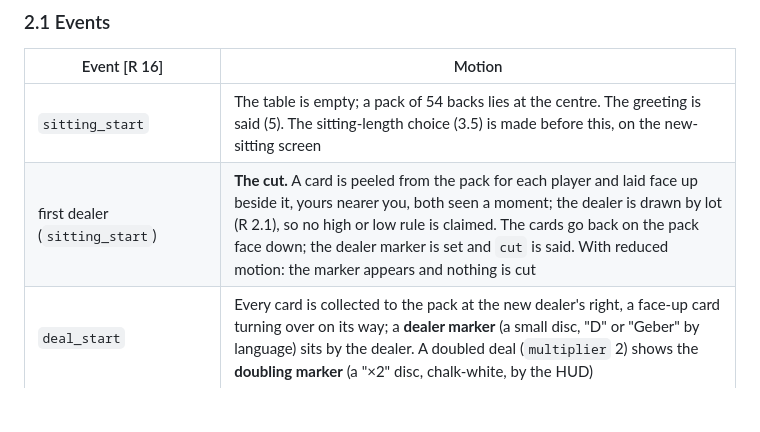
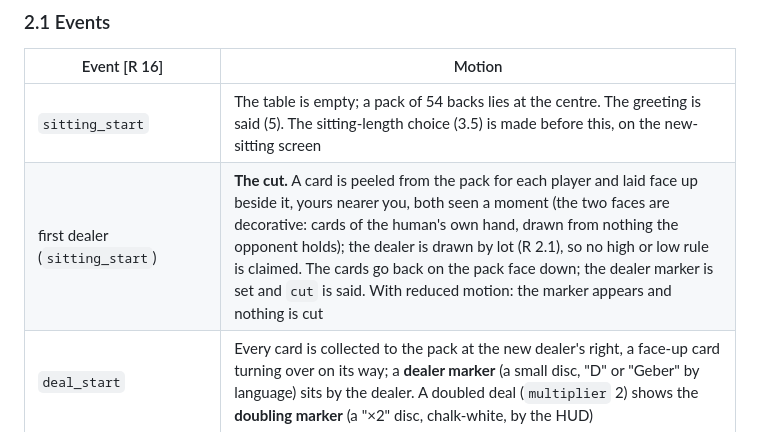
Before and after one commit to abartnof/strohmandeln, a Markdown page: docs/TABLE3D.md, the part around the change. GitHub-like rendering; blank space fills up the shorter version.

Commit message:
TABLE3D 2.1: the cut's faces are decorative
Review item 25: the two cards shown at the cut are cards of the human's own
hand and say nothing of the deal.

Co-Authored-By: Claude Sonnet 5.5 <noreply@anthropic.com>
Claude-Session: https://claude.ai/code/session_01UKVbJJrgrbPYFmY2QB3KJD

```diff
--- a/docs/TABLE3D.md
+++ b/docs/TABLE3D.md
@@ -156,7 +156,7 @@ Numbers below are at normal speed, starting values, tuned in play.
 | Event [R 16] | Motion |
 |---|---|
 | `sitting_start` | The table is empty; a pack of 54 backs lies at the centre. The greeting is said (5). The sitting-length choice (3.5) is made before this, on the new-sitting screen |
-| first dealer (`sitting_start`) | **The cut.** A card is peeled from the pack for each player and laid face up beside it, yours nearer you, both seen a moment; the dealer is drawn by lot (R 2.1), so no high or low rule is claimed. The cards go back on the pack face down; the dealer marker is set and `cut` is said. With reduced motion: the marker appears and nothing is cut |
+| first dealer (`sitting_start`) | **The cut.** A card is peeled from the pack for each player and laid face up beside it, yours nearer you, both seen a moment (the two faces are decorative: cards of the human's own hand, drawn from nothing the opponent holds); the dealer is drawn by lot (R 2.1), so no high or low rule is claimed. The cards go back on the pack face down; the dealer marker is set and `cut` is said. With reduced motion: the marker appears and nothing is cut |
 | `deal_start` | Every card is collected to the pack at the new dealer's right, a face-up card turning over on its way; a **dealer marker** (a small disc, "D" or "Geber" by language) sits by the dealer. A doubled deal (`multiplier` 2) shows the **doubling marker** (a "×2" disc, chalk-white, by the HUD) |
 | `dealt` | **The deal, 3 × 5.** From the top of the pack, five cards at a time to forehand, five to the dealer, round three times: each card from the pack's top straight to its place, the human's turning to face as they rise. Then **six packets of four**: four cards each, face down, to forehand's first packet, the dealer's first, forehand's second ... (R 2.4); each packet lands as a squared stack in its place, the cards offset a hair so the thickness reads. The deal is quick and rhythmic: the pack's top card is flicked (`toss`) at 70 ms intervals within a hand, 160 ms between packets |
 | `void_deal` | Each player's hand cards are turned up and fanned a moment: the player without a tarock shows it (only that player's cards are named in the line; for the human's own cards, that is the fan; for the opponent's, the backs turn up, a legitimate reveal since the deal is annulled and nothing is played). A "no tarock" tag rises over the hand; the cards sweep back to the pack; the same dealer deals again (`deal_start` follows) |
```
